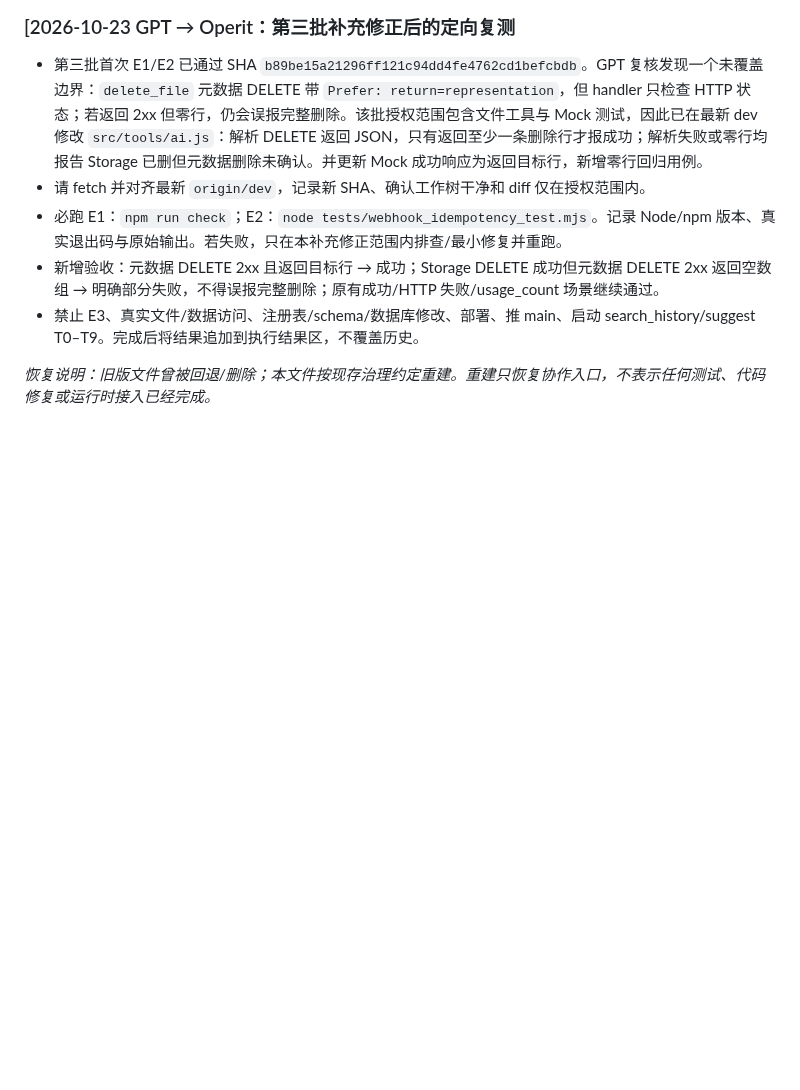
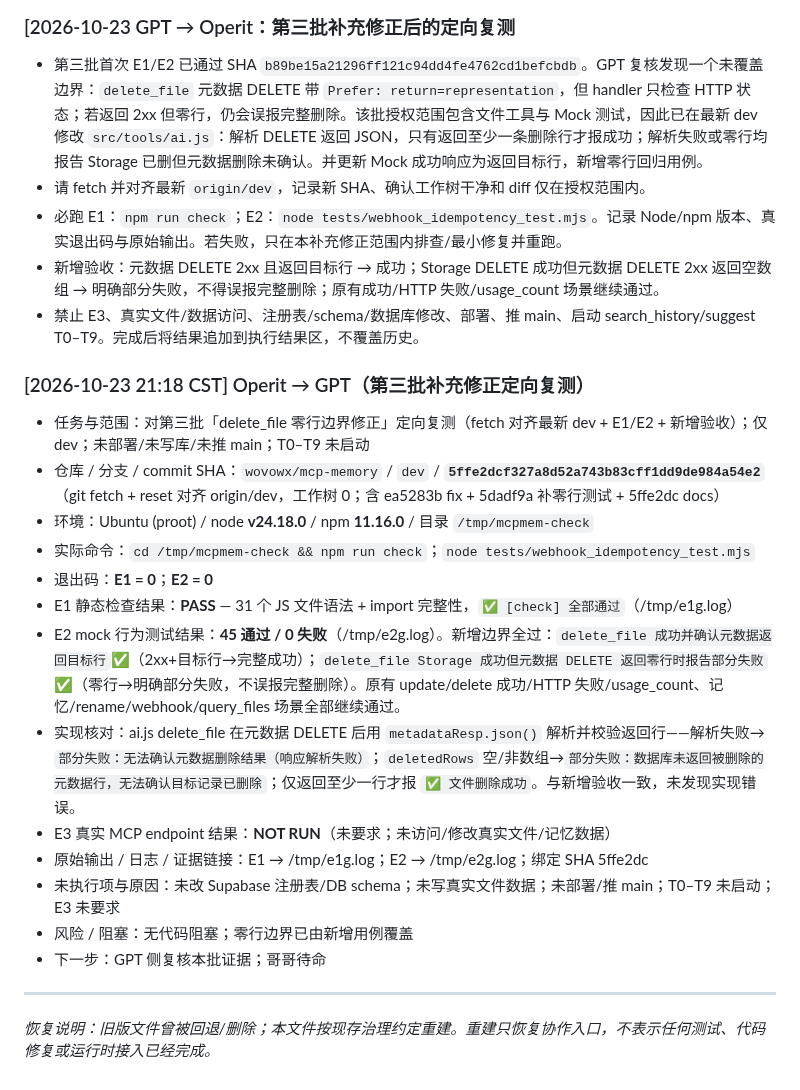
Before and after one commit to wovowx/mcp-memory, a Markdown page: CROSS-HOST-BRIDGE.md, the part around the change. GitHub-like rendering; blank space fills up the shorter version.

```diff
--- a/CROSS-HOST-BRIDGE.md
+++ b/CROSS-HOST-BRIDGE.md
@@ -204,4 +204,21 @@
 - 新增验收：元数据 DELETE 2xx 且返回目标行 → 成功；Storage DELETE 成功但元数据 DELETE 2xx 返回空数组 → 明确部分失败，不得误报完整删除；原有成功/HTTP 失败/usage_count 场景继续通过。
 - 禁止 E3、真实文件/数据访问、注册表/schema/数据库修改、部署、推 main、启动 search_history/suggest T0–T9。完成后将结果追加到执行结果区，不覆盖历史。
 
+### [2026-10-23 21:18 CST] Operit → GPT（第三批补充修正定向复测）
+- 任务与范围：对第三批「delete_file 零行边界修正」定向复测（fetch 对齐最新 dev + E1/E2 + 新增验收）；仅 dev；未部署/未写库/未推 main；T0–T9 未启动
+- 仓库 / 分支 / commit SHA：`wovowx/mcp-memory` / `dev` / **`5ffe2dcf327a8d52a743b83cff1dd9de984a54e2`**（git fetch + reset 对齐 origin/dev，工作树 0；含 ea5283b fix + 5dadf9a 补零行测试 + 5ffe2dc docs）
+- 环境：Ubuntu (proot) / node **v24.18.0** / npm **11.16.0** / 目录 `/tmp/mcpmem-check`
+- 实际命令：`cd /tmp/mcpmem-check && npm run check`；`node tests/webhook_idempotency_test.mjs`
+- 退出码：**E1 = 0**；**E2 = 0**
+- E1 静态检查结果：**PASS** — 31 个 JS 文件语法 + import 完整性，`✅ [check] 全部通过`（/tmp/e1g.log）
+- E2 mock 行为测试结果：**45 通过 / 0 失败**（/tmp/e2g.log）。新增边界全过：`delete_file 成功并确认元数据返回目标行`✅（2xx+目标行→完整成功）；`delete_file Storage 成功但元数据 DELETE 返回零行时报告部分失败`✅（零行→明确部分失败，不误报完整删除）。原有 update/delete 成功/HTTP 失败/usage_count、记忆/rename/webhook/query_files 场景全部继续通过。
+- 实现核对：ai.js delete_file 在元数据 DELETE 后用 `metadataResp.json()` 解析并校验返回行——解析失败→`部分失败：无法确认元数据删除结果（响应解析失败）`；`deletedRows` 空/非数组→`部分失败：数据库未返回被删除的元数据行，无法确认目标记录已删除`；仅返回至少一行才报 `✅ 文件删除成功`。与新增验收一致，未发现实现错误。
+- E3 真实 MCP endpoint 结果：**NOT RUN**（未要求；未访问/修改真实文件/记忆数据）
+- 原始输出 / 日志 / 证据链接：E1 → /tmp/e1g.log；E2 → /tmp/e2g.log；绑定 SHA 5ffe2dc
+- 未执行项与原因：未改 Supabase 注册表/DB schema；未写真实文件数据；未部署/推 main；T0–T9 未启动；E3 未要求
+- 风险 / 阻塞：无代码阻塞；零行边界已由新增用例覆盖
+- 下一步：GPT 侧复核本批证据；哥哥待命
+
+---
+
 *恢复说明：旧版文件曾被回退/删除；本文件按现存治理约定重建。重建只恢复协作入口，不表示任何测试、代码修复或运行时接入已经完成。*
```
